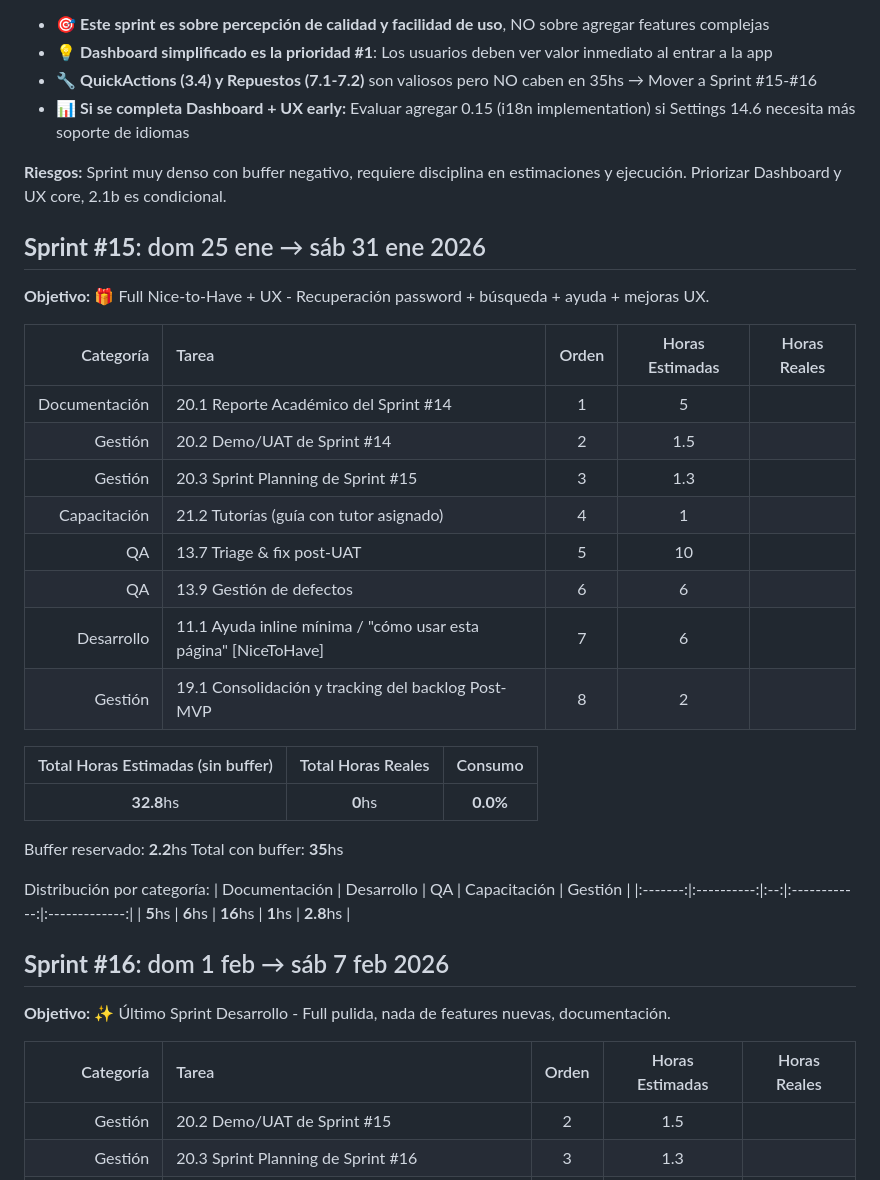
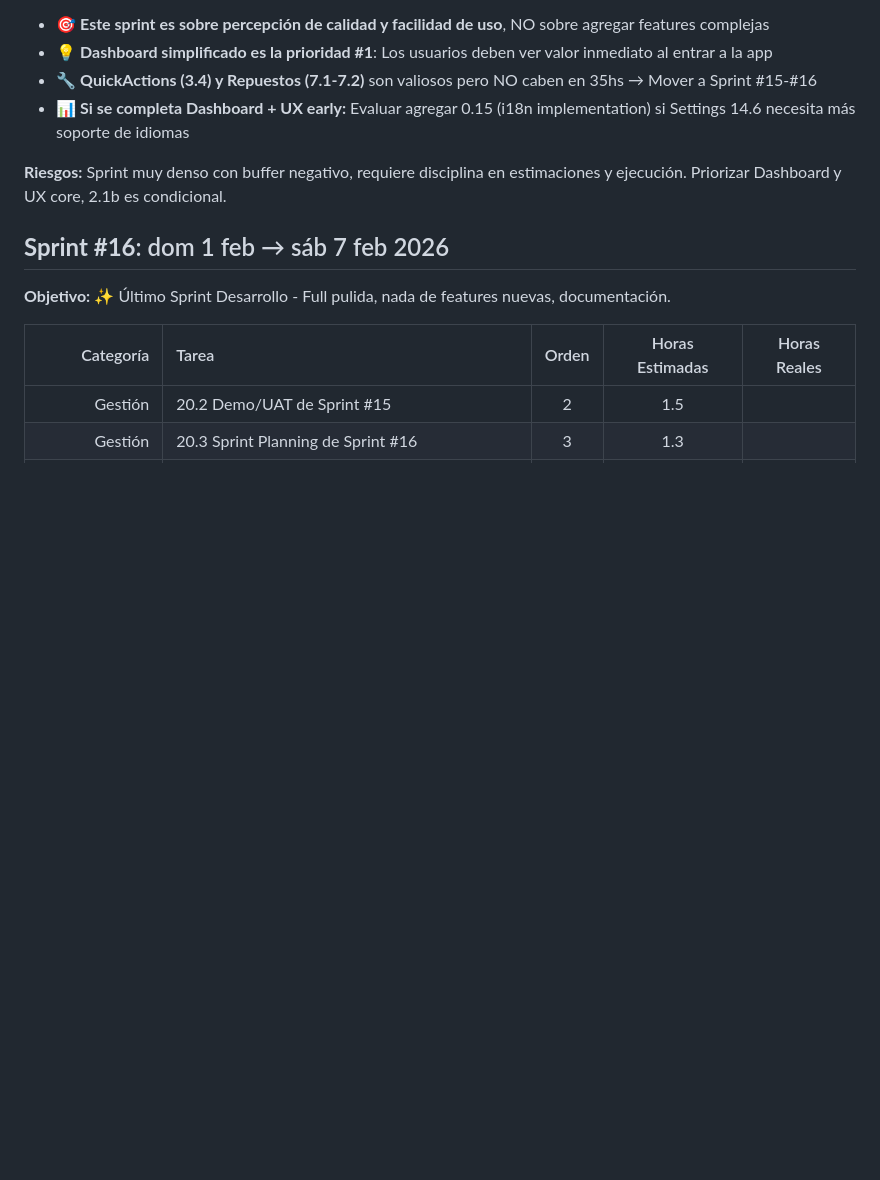
Before and after one commit to MarkMed/FleetMan, a Markdown page: docs/SprintsPlanning.md, the part around the change. Rendered like a GitHub page; blank space fills up the shorter version.

Commit message:
chore(sprints): remove Sprint #15 details and update related sections

```diff
--- a/docs/SprintsPlanning.md
+++ b/docs/SprintsPlanning.md
@@ -1007,33 +1007,6 @@ Distribución por categoría:
 
 **Riesgos:** Sprint muy denso con buffer negativo, requiere disciplina en estimaciones y ejecución. Priorizar Dashboard y UX core, 2.1b es condicional.
 
-## **Sprint #15**: dom 25 ene → sáb 31 ene 2026
-
-**Objetivo:** 🎁 Full Nice-to-Have + UX - Recuperación password + búsqueda + ayuda + mejoras UX.
-
-| Categoría | Tarea | Orden | Horas Estimadas | Horas Reales |
-|-----------:|:-------|:---------------:|:---------------:|:------------:|
-| Documentación | 20.1 Reporte Académico del Sprint #14 | 1 | 5 | |
-| Gestión | 20.2 Demo/UAT de Sprint #14 | 2 | 1.5 | |
-| Gestión | 20.3 Sprint Planning de Sprint #15 | 3 | 1.3 | |
-| Capacitación | 21.2 Tutorías (guía con tutor asignado) | 4 | 1 | |
-| QA | 13.7 Triage & fix post-UAT | 5 | 10 | |
-| QA | 13.9 Gestión de defectos | 6 | 6 | |
-| Desarrollo | 11.1 Ayuda inline mínima / "cómo usar esta página" [NiceToHave] | 7 | 6 | |
-| Gestión | 19.1 Consolidación y tracking del backlog Post-MVP | 8 | 2 | |
-
-| Total Horas Estimadas (sin buffer) | Total Horas Reales | Consumo |
-|:---:|:----------:|:-------:|
-| **32.8**hs | **0**hs | **0.0%** |
-
-Buffer reservado: **2.2**hs
-Total con buffer: **35**hs
-
-Distribución por categoría:
-| Documentación | Desarrollo | QA | Capacitación | Gestión |
-|:-------:|:----------:|:--:|:------------:|:-------------:|
-| **5**hs | **6**hs | **16**hs | **1**hs | **2.8**hs |
-
 ## **Sprint #16**: dom 1 feb → sáb 7 feb 2026
 
 **Objetivo:** ✨ Último Sprint Desarrollo - Full pulida, nada de features nuevas, documentación.
```
